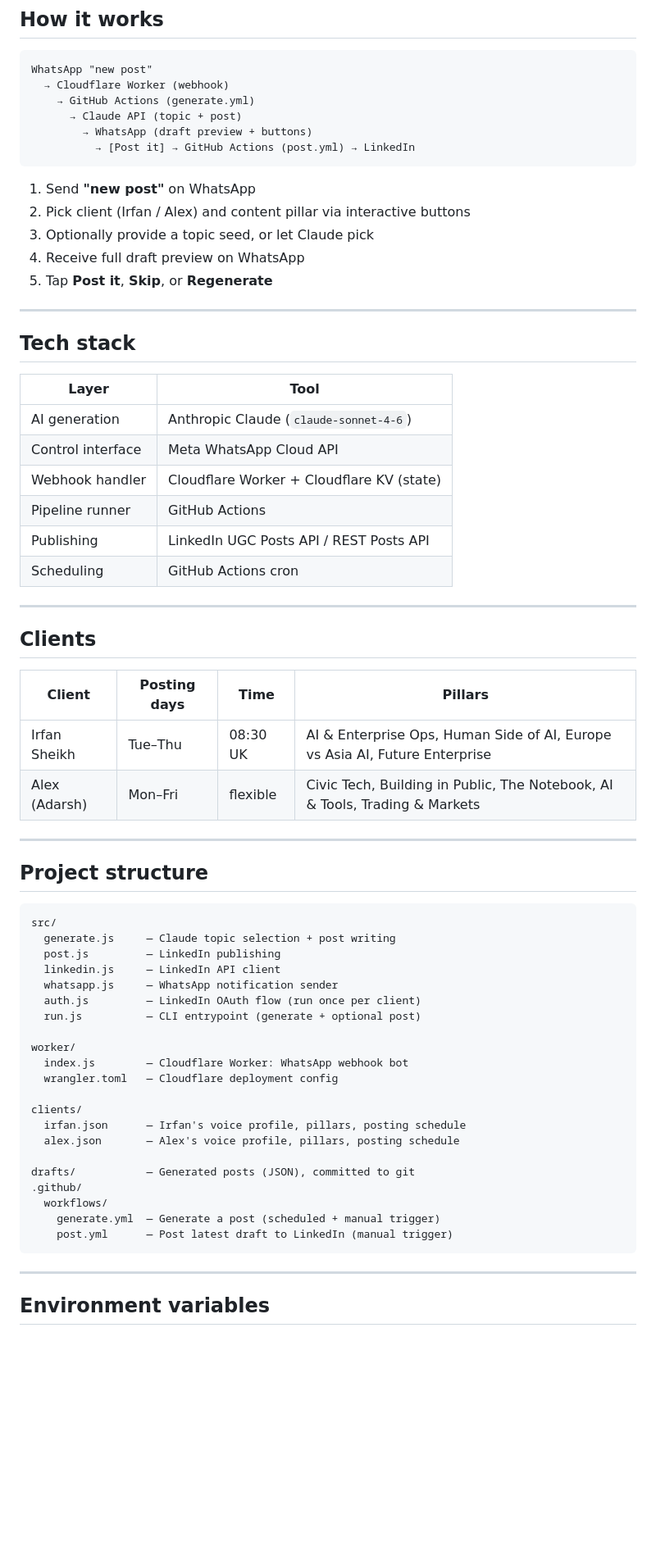
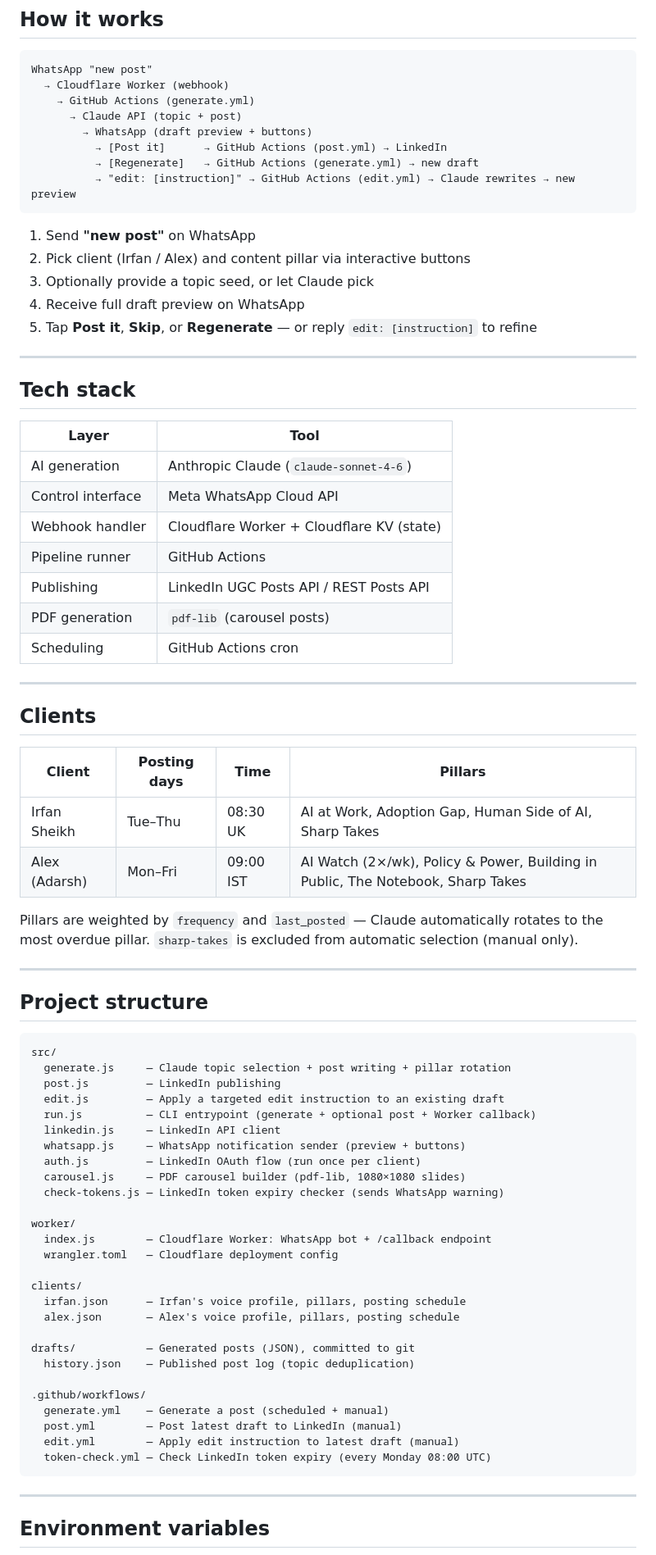
Before and after one commit to adarshalexbalmuchu/Auto-Poster, a Markdown page: README.md, the part around one of its changes. Shown at 82% size. Drawn GitHub-style; blank space fills up the shorter version.

````diff
--- a/README.md
+++ b/README.md
@@ -12,14 +12,16 @@ WhatsApp "new post"
     → GitHub Actions (generate.yml)
       → Claude API (topic + post)
         → WhatsApp (draft preview + buttons)
-          → [Post it] → GitHub Actions (post.yml) → LinkedIn
+          → [Post it]      → GitHub Actions (post.yml) → LinkedIn
+          → [Regenerate]   → GitHub Actions (generate.yml) → new draft
+          → "edit: [instruction]" → GitHub Actions (edit.yml) → Claude rewrites → new preview
 ```
 
 1. Send **"new post"** on WhatsApp
 2. Pick client (Irfan / Alex) and content pillar via interactive buttons
 3. Optionally provide a topic seed, or let Claude pick
 4. Receive full draft preview on WhatsApp
-5. Tap **Post it**, **Skip**, or **Regenerate**
+5. Tap **Post it**, **Skip**, or **Regenerate** — or reply `edit: [instruction]` to refine
 
 ---
 
@@ -32,6 +34,7 @@ WhatsApp "new post"
 | Webhook handler | Cloudflare Worker + Cloudflare KV (state) |
 | Pipeline runner | GitHub Actions |
 | Publishing | LinkedIn UGC Posts API / REST Posts API |
+| PDF generation | `pdf-lib` (carousel posts) |
 | Scheduling | GitHub Actions cron |
 
 ---
@@ -40,8 +43,10 @@ WhatsApp "new post"
 
 | Client | Posting days | Time | Pillars |
 |--------|-------------|------|---------|
-| Irfan Sheikh | Tue–Thu | 08:30 UK | AI & Enterprise Ops, Human Side of AI, Europe vs Asia AI, Future Enterprise |
-| Alex (Adarsh) | Mon–Fri | flexible | Civic Tech, Building in Public, The Notebook, AI & Tools, Trading & Markets |
+| Irfan Sheikh | Tue–Thu | 08:30 UK | AI at Work, Adoption Gap, Human Side of AI, Sharp Takes |
+| Alex (Adarsh) | Mon–Fri | 09:00 IST | AI Watch (2×/wk), Policy & Power, Building in Public, The Notebook, Sharp Takes |
+
+Pillars are weighted by `frequency` and `last_posted` — Claude automatically rotates to the most overdue pillar. `sharp-takes` is excluded from automatic selection (manual only).
 
 ---
 
@@ -49,15 +54,18 @@ WhatsApp "new post"
 
 ```
 src/
-  generate.js     — Claude topic selection + post writing
+  generate.js     — Claude topic selection + post writing + pillar rotation
   post.js         — LinkedIn publishing
+  edit.js         — Apply a targeted edit instruction to an existing draft
+  run.js          — CLI entrypoint (generate + optional post + Worker callback)
   linkedin.js     — LinkedIn API client
-  whatsapp.js     — WhatsApp notification sender
+  whatsapp.js     — WhatsApp notification sender (preview + buttons)
   auth.js         — LinkedIn OAuth flow (run once per client)
-  run.js          — CLI entrypoint (generate + optional post)
+  carousel.js     — PDF carousel builder (pdf-lib, 1080×1080 slides)
+  check-tokens.js — LinkedIn token expiry checker (sends WhatsApp warning)
 
 worker/
-  index.js        — Cloudflare Worker: WhatsApp webhook bot
+  index.js        — Cloudflare Worker: WhatsApp bot + /callback endpoint
   wrangler.toml   — Cloudflare deployment config
 
 clients/
@@ -65,10 +73,13 @@ clients/
   alex.json       — Alex's voice profile, pillars, posting schedule
 
 drafts/           — Generated posts (JSON), committed to git
-.github/
-  workflows/
-    generate.yml  — Generate a post (scheduled + manual trigger)
-    post.yml      — Post latest draft to LinkedIn (manual trigger)
+  history.json    — Published post log (topic deduplication)
+
+.github/workflows/
+  generate.yml    — Generate a post (scheduled + manual)
+  post.yml        — Post latest draft to LinkedIn (manual)
+  edit.yml        — Apply edit instruction to latest draft (manual)
+  token-check.yml — Check LinkedIn token expiry (every Monday 08:00 UTC)
 ```
 
 ---
````
Also changed, not shown: other parts of README.md (+48 -5 lines).
